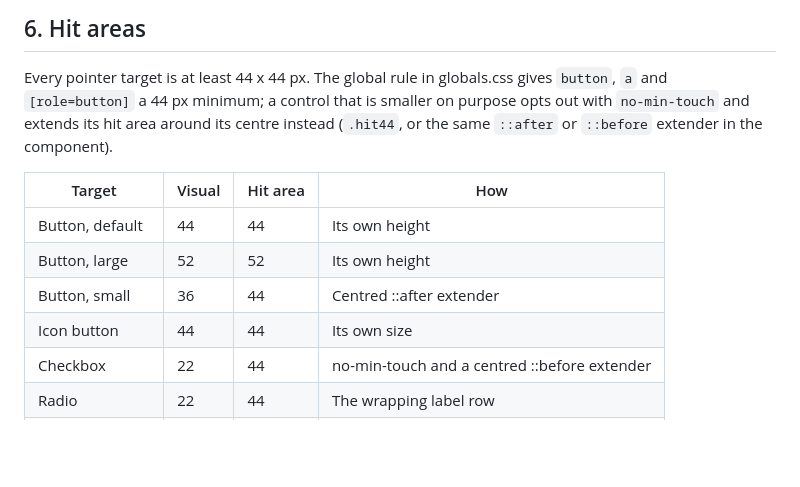
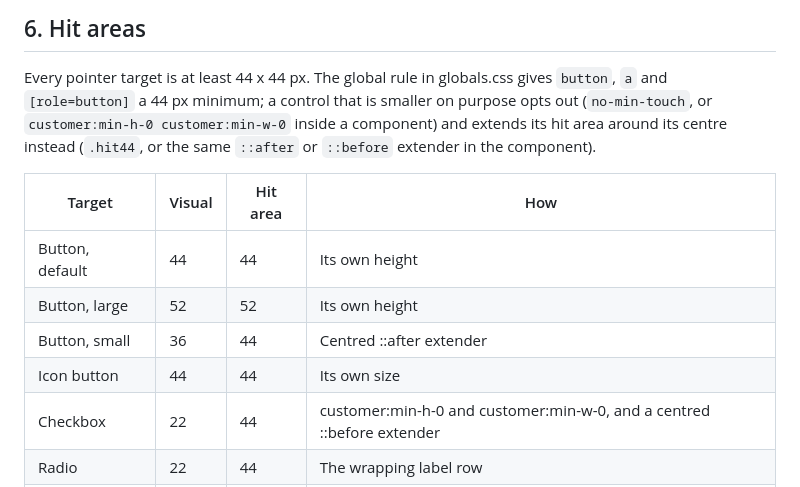
Before and after one commit to Qictrader2/qic, a Markdown page: DESIGN.md, the part around the change. Drawn GitHub-style; blank space fills up the shorter version.

```diff
--- a/DESIGN.md
+++ b/DESIGN.md
@@ -160,8 +160,9 @@ Internal steps stay inside components. Layout spacing uses the scale only.
 ## 6. Hit areas
 
 Every pointer target is at least 44 x 44 px. The global rule in globals.css gives `button`, `a` and
-`[role=button]` a 44 px minimum; a control that is smaller on purpose opts out with `no-min-touch` and extends its
-hit area around its centre instead (`.hit44`, or the same `::after` or `::before` extender in the component).
+`[role=button]` a 44 px minimum; a control that is smaller on purpose opts out (`no-min-touch`, or
+`customer:min-h-0 customer:min-w-0` inside a component) and extends its hit area around its centre instead
+(`.hit44`, or the same `::after` or `::before` extender in the component).
 
 | Target | Visual | Hit area | How |
 |--------|--------|----------|-----|
@@ -169,7 +170,7 @@ hit area around its centre instead (`.hit44`, or the same `::after` or `::before
 | Button, large | 52 | 52 | Its own height |
 | Button, small | 36 | 44 | Centred ::after extender |
 | Icon button | 44 | 44 | Its own size |
-| Checkbox | 22 | 44 | no-min-touch and a centred ::before extender |
+| Checkbox | 22 | 44 | customer:min-h-0 and customer:min-w-0, and a centred ::before extender |
 | Radio | 22 | 44 | The wrapping label row |
 | Glass menu row | 44 | 44 | min-height on .gl-mi |
 | Section pill | 40 | 44 | .hit44 |
```
